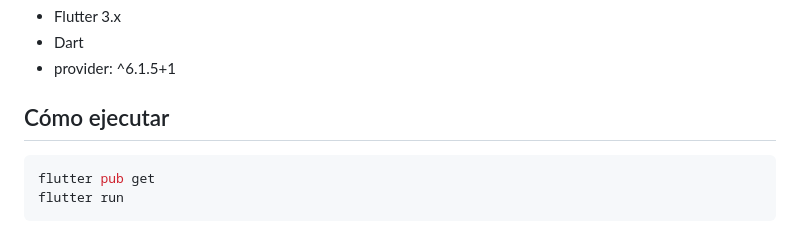
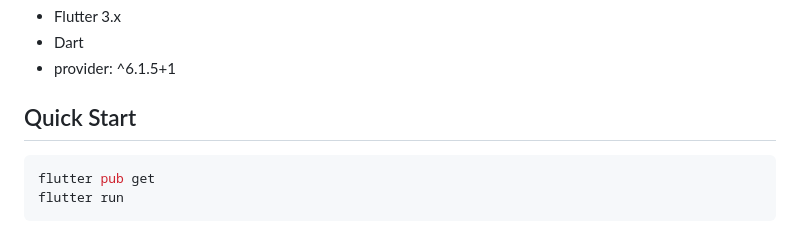
Before and after one commit to leyverAAA/Tlapaleria_app, a Markdown page: README.md, the part around one of its changes. GitHub-like rendering.

````diff
--- a/README.md
+++ b/README.md
@@ -115,7 +131,8 @@ lib/
 - Dart
 - provider: ^6.1.5+1
 
-## Cómo ejecutar
+## Quick Start
+
 ```bash
 flutter pub get
 flutter run
````
Also changed, not shown: other parts of README.md (+16 -0 lines).
